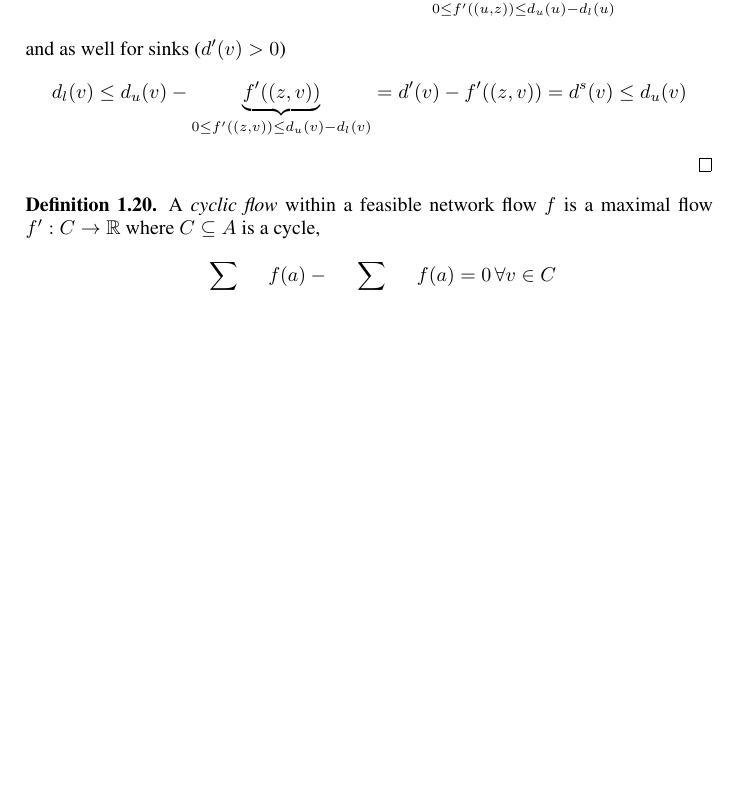
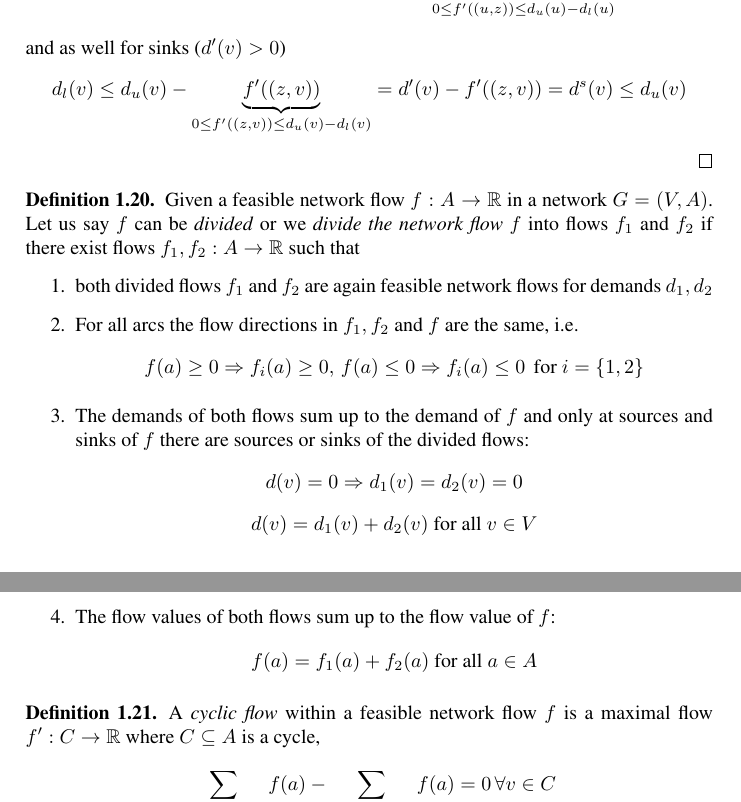
Before and after one commit to tobibuc/Masterarbeit-FlowBounds, a LaTeX document (MA_Latex/MA_Entwurf.tex, which reads MA_Latex/problem.tex): part of page 10 of 49 before the commit and two parts of pages 10 and 11 of 50 after it, the two joined at a grey line, cut so that both start at the same text, the shorter picture padded with empty space. Compiled offline with pdfLaTeX.

Commit message:
def aendern

```diff
--- a/MA_Latex/problem.tex
+++ b/MA_Latex/problem.tex
@@ -62,6 +62,21 @@ $$d_l(v)\le d_u(v)-\underbrace{f'((z,v))}_{0\le f'((z,v))\le d_u(v)-d_l(v)}=d'(v
 
  %cycle was already defined in the Definitions chapter
 \begin{definition}
+Given a feasible network flow $f:A\to \R$ in a network $G=(V,A)$. Let us say $f$ can be \textit{divided} or we
+\textit{divide the network flow} $f$ into flows $f_1$ and $f_2$ if there exist flows $f_1, f_2:A\to \R$ such that
+\begin{enumerate}
+ \item both divided flows $f_1$ and $f_2$ are again feasible network flows for demands $d_1, d_2$
+ \item For all arcs the flow directions in $f_1, f_2$ and $f$ are the same, i.e.
+  $$f(a)\ge 0\Rightarrow f_i(a)\ge 0,\, f(a)\le 0 \Rightarrow f_i(a)\le 0 \,\textrm{ for } i=\{1,2\}$$
+ \item The demands of both flows sum up to the demand of $f$ and only at sources and sinks of $f$ there are sources
+ or sinks of the divided flows:
+  $$d(v)=0\Rightarrow d_1(v)=d_2(v)=0$$ $$d(v)=d_1(v)+d_2(v) \textrm{ for all }v\in V$$
+ \item The flow values of both flows sum up to the flow value of $f$:$$f(a)=f_1(a)+f_2(a) \textrm{ for all }a\in A$$
+\end{enumerate}
+\end{definition}
+
+\begin{definition}
+
 A \textit{cyclic flow} within a feasible network flow $f$ is a maximal flow $f':C\to \R$ where $C\subseteq A$ is a
 cycle, $$\sum_{a\in \delta^+(v)\cap C}f(a)-\sum_{a\in\delta^-(v)\cap C}f(a) = 0 \, \forall v\in C$$ for all arcs the
 flow directions in $f'$ and $f$ are the same, i.e. $$f(a)\ge 0\Rightarrow f'(a)\ge 0,\, f(a)\le 0 \Rightarrow f'(a)\le
```
Also changed, not shown: MA_Latex/MA_Entwurf.pdf.
